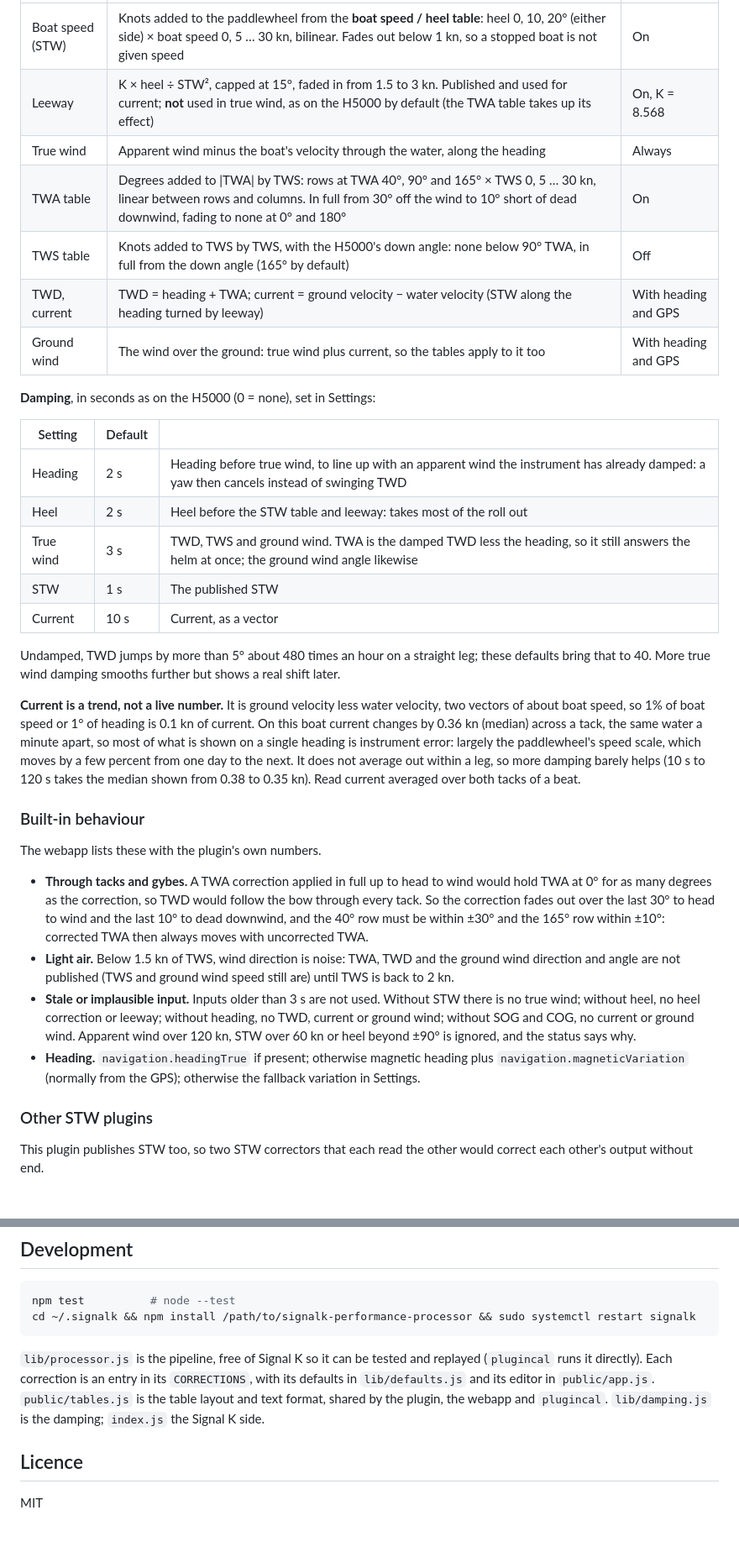
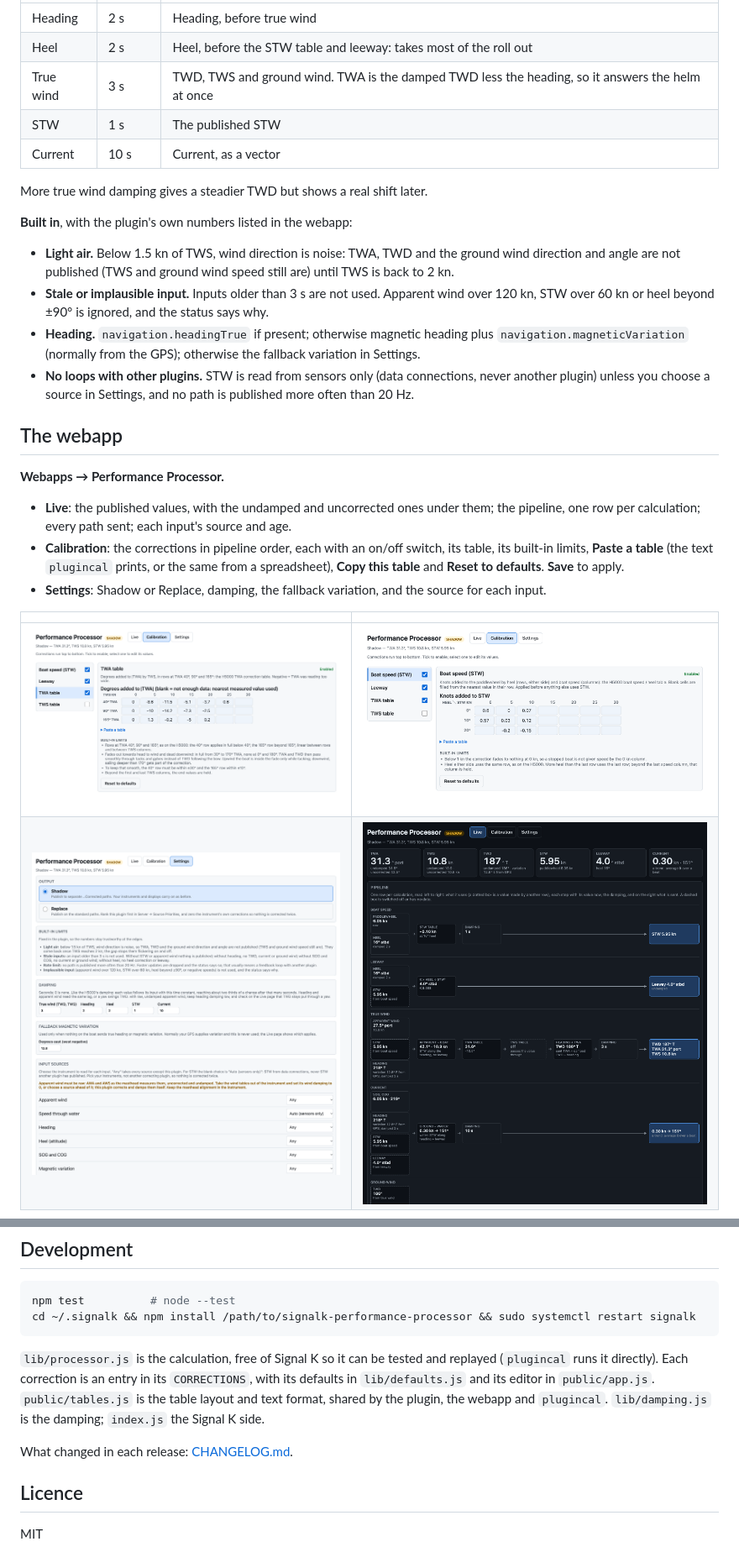
Before and after one commit to ghotihook/signalk-performance-processor, a Markdown page: README.md, 2 parts joined by grey strips. Shown at 84% size. Drawn GitHub-style; pictures changed too: docs/screenshots/live-dark.png, docs/screenshots/settings.png; blank space fills up the shorter version.

````diff
--- a/README.md
+++ b/README.md
@@ -77,36 +79,29 @@ The Live page shows the same chains with each value now. The steps:
 |---|---|---|
-| Boat speed (STW) | Knots added to the paddlewheel from the **boat speed / heel table**: heel 0, 10, 20° (either side) × boat speed 0, 5 … 30 kn, bilinear. Fades out below 1 kn, so a stopped boat is not given speed | On |
-| Leeway | K × heel ÷ STW², capped at 15°, faded in from 1.5 to 3 kn. Published and used for current; **not** used in true wind, as on the H5000 by default (the TWA table takes up its effect) | On, K = 8.568 |
-| True wind | Apparent wind minus the boat's velocity through the water, along the heading | Always |
-| TWA table | Degrees added to \|TWA\| by TWS: rows at TWA 40°, 90° and 165° × TWS 0, 5 … 30 kn, linear between rows and columns. In full from 30° off the wind to 10° short of dead downwind, fading to none at 0° and 180° | On |
-| TWS table | Knots added to TWS by TWS, with the H5000's down angle: none below 90° TWA, in full from the down angle (165° by default) | Off |
-| TWD, current | TWD = heading + TWA; current = ground velocity − water velocity (STW along the heading turned by leeway) | With heading and GPS |
-| Ground wind | The wind over the ground: true wind plus current, so the tables apply to it too | With heading and GPS |
-
-**Damping**, in seconds as on the H5000 (0 = none), set in Settings:
-
-| Setting | Default | |
-|---|---|---|
-| Heading | 2 s | Heading before true wind, to line up with an apparent wind the instrument has already damped: a yaw then cancels instead of swinging TWD |
-| Heel | 2 s | Heel before the STW table and leeway: takes most of the roll out |
-| True wind | 3 s | TWD, TWS and ground wind. TWA is the damped TWD less the heading, so it still answers the helm at once; the ground wind angle likewise |
+| Heading | 2 s | Heading, before true wind |
+| Heel | 2 s | Heel, before the STW table and leeway: takes most of the roll out |
+| True wind | 3 s | TWD, TWS and ground wind. TWA is the damped TWD less the heading, so it answers the helm at once |
 | STW | 1 s | The published STW |
 | Current | 10 s | Current, as a vector |
 
-Undamped, TWD jumps by more than 5° about 480 times an hour on a straight leg; these defaults bring that to 40. More true wind damping smooths further but shows a real shift later.
+More true wind damping gives a steadier TWD but shows a real shift later.
 
-**Current is a trend, not a live number.** It is ground velocity less water velocity, two vectors of about boat speed, so 1% of boat speed or 1° of heading is 0.1 kn of current. On this boat current changes by 0.36 kn (median) across a tack, the same water a minute apart, so most of what is shown on a single heading is instrument error: largely the paddlewheel's speed scale, which moves by a few percent from one day to the next. It does not average out within a leg, so more damping barely helps (10 s to 120 s takes the median shown from 0.38 to 0.35 kn). Read current averaged over both tacks of a beat.
+**Built in**, with the plugin's own numbers listed in the webapp:
 
-### Built-in behaviour
+- **Light air.** Below 1.5 kn of TWS, wind direction is noise: TWA, TWD and the ground wind direction and angle are not published (TWS and ground wind speed still are) until TWS is back to 2 kn.
+- **Stale or implausible input.** Inputs older than 3 s are not used. Apparent wind over 120 kn, STW over 60 kn or heel beyond ±90° is ignored, and the status says why.
+- **Heading.** `navigation.headingTrue` if present; otherwise magnetic heading plus `navigation.magneticVariation` (normally from the GPS); otherwise the fallback variation in Settings.
+- **No loops with other plugins.** STW is read from sensors only (data connections, never another plugin) unless you choose a source in Settings, and no path is published more often than 20 Hz.
 
-The webapp lists these with the plugin's own numbers.
+## The webapp
 
-- **Through tacks and gybes.** A TWA correction applied in full up to head to wind would hold TWA at 0° for as many degrees as the correction, so TWD would follow the bow through every tack. So the correction fades out over the last 30° to head to wind and the last 10° to dead downwind, and the 40° row must be within ±30° and the 165° row within ±10°: corrected TWA then always moves with uncorrected TWA.
-- **Light air.** Below 1.5 kn of TWS, wind direction is noise: TWA, TWD and the ground wind direction and angle are not published (TWS and ground wind speed still are) until TWS is back to 2 kn.
-- **Stale or implausible input.** Inputs older than 3 s are not used. Without STW there is no true wind; without heel, no heel correction or leeway; without heading, no TWD, current or ground wind; without SOG and COG, no current or ground wind. Apparent wind over 120 kn, STW over 60 kn or heel beyond ±90° is ignored, and the status says why.
-- **Heading.** `navigation.headingTrue` if present; otherwise magnetic heading plus `navigation.magneticVariation` (normally from the GPS); otherwise the fallback variation in Settings.
+**Webapps → Performance Processor.**
 
-### Other STW plugins
+- **Live**: the published values, with the undamped and uncorrected ones under them; the pipeline, one row per calculation; every path sent; each input's source and age.
+- **Calibration**: the corrections in pipeline order, each with an on/off switch, its table, its built-in limits, **Paste a table** (the text `plugincal` prints, or the same from a spreadsheet), **Copy this table** and **Reset to defaults**. **Save** to apply.
+- **Settings**: Shadow or Replace, damping, the fallback variation, and the source for each input.
 
-This plugin publishes STW too, so two STW correctors that each read the other would correct each other's output without end.
+| | |
+|---|---|
+| ![Calibration: the TWA table, in the H5000 layout](docs/screenshots/calibration-twa.png) | ![Calibration: the boat speed / heel table](docs/screenshots/calibration-stw.png) |
+| ![Settings: output mode, damping, input sources](docs/screenshots/settings.png) | ![The Live page in dark mode](docs/screenshots/live-dark.png) |
 
@@ -207,7 +185,9 @@ npm test          # node --test
 cd ~/.signalk && npm install /path/to/signalk-performance-processor && sudo systemctl restart signalk
 ```
 
-`lib/processor.js` is the pipeline, free of Signal K so it can be tested and replayed (`plugincal` runs it directly). Each correction is an entry in its `CORRECTIONS`, with its defaults in `lib/defaults.js` and its editor in `public/app.js`. `public/tables.js` is the table layout and text format, shared by the plugin, the webapp and `plugincal`. `lib/damping.js` is the damping; `index.js` the Signal K side.
+`lib/processor.js` is the calculation, free of Signal K so it can be tested and replayed (`plugincal` runs it directly). Each correction is an entry in its `CORRECTIONS`, with its defaults in `lib/defaults.js` and its editor in `public/app.js`. `public/tables.js` is the table layout and text format, shared by the plugin, the webapp and `plugincal`. `lib/damping.js` is the damping; `index.js` the Signal K side.
+
+What changed in each release: [CHANGELOG.md](CHANGELOG.md).
 
 ## Licence
 
````
Also changed, not shown: other parts of README.md (+82 -97 lines), CHANGELOG.md (+6 -0 lines), docs/screenshots/live-phone.png, docs/screenshots/live.png, 5 other files.
